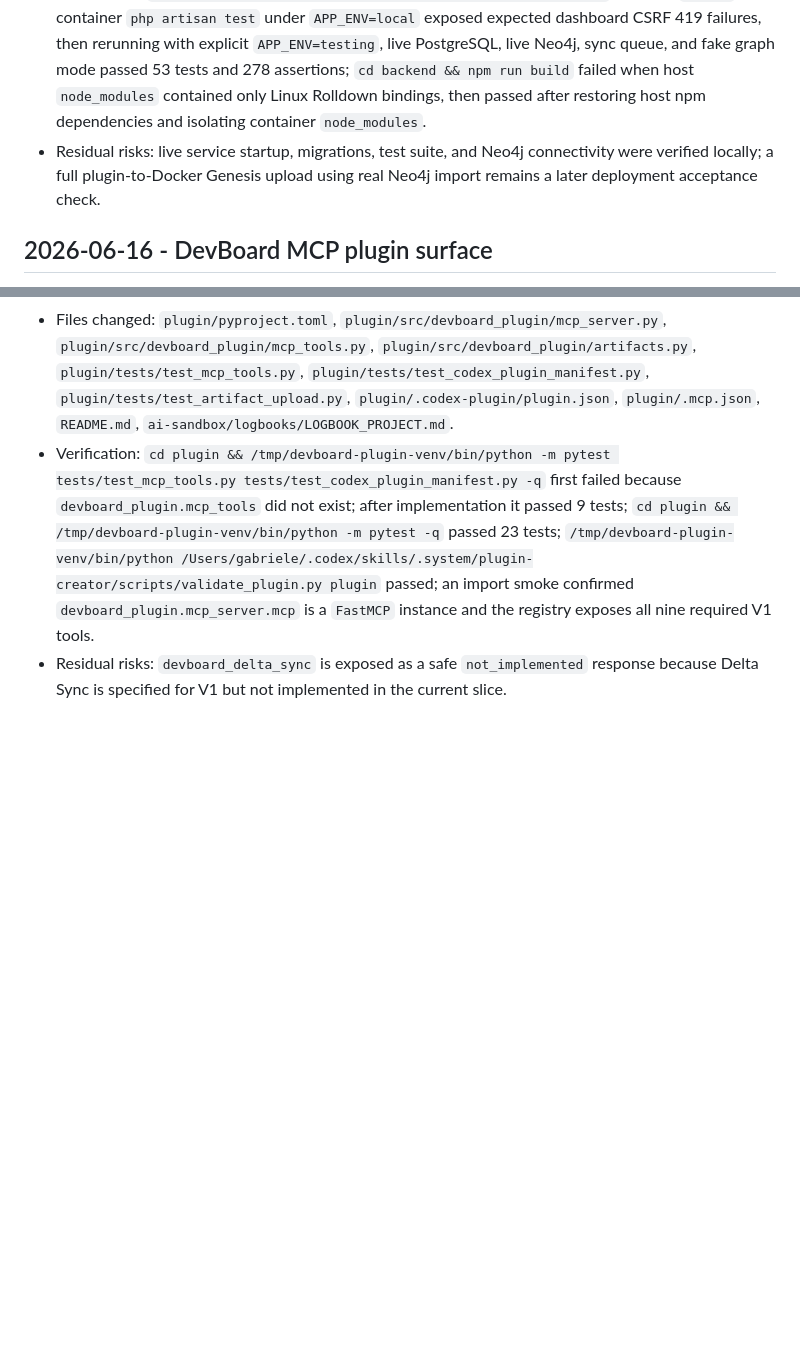
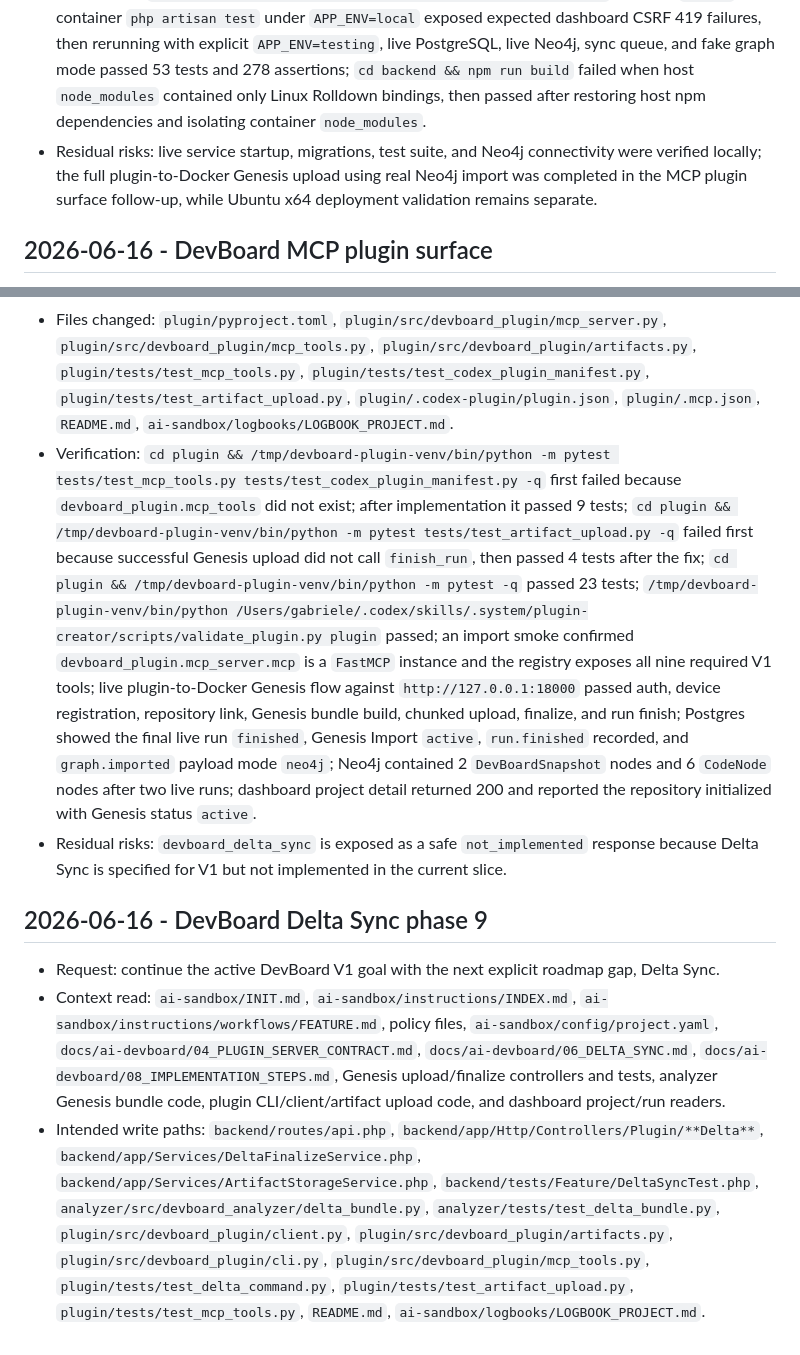
Before and after one commit to titagram/dev-sandbox, a Markdown page: ai-sandbox/logbooks/LOGBOOK_PROJECT.md, 2 parts joined by grey strips. GitHub-like rendering; blank space fills up the shorter version.

Commit message:
docs: record live devboard validation

```diff
--- a/ai-sandbox/logbooks/LOGBOOK_PROJECT.md
+++ b/ai-sandbox/logbooks/LOGBOOK_PROJECT.md
@@ -173,7 +173,7 @@ Record project code, behavior, architecture, build, deployment, and project docu
 - Work performed: pushed `fase-1` to origin, started live Docker validation, found host port collisions with already-running local services, made DevBoard host port bindings configurable through environment variables while preserving container-internal service names and ports, fixed the Compose backend command so Laravel `artisan serve` uses `--no-reload` and propagates Docker-provided database/Neo4j env vars to the PHP HTTP child process, and isolated `backend/node_modules` in a Docker volume so Linux npm native bindings do not overwrite the Mac host checkout.
 - Files changed: `docker-compose.devboard.yaml`, `README.md`, `ai-sandbox/logbooks/LOGBOOK_PROJECT.md`.
 - Verification: `DEVBOARD_APP_PORT=18000 DEVBOARD_VITE_PORT=15173 DEVBOARD_POSTGRES_PORT=15432 DEVBOARD_NEO4J_HTTP_PORT=17474 DEVBOARD_NEO4J_BOLT_PORT=17687 docker compose -f docker-compose.devboard.yaml config` passed; the same environment with `-f docker-compose.devboard.amd64.yaml config` passed and retained `linux/amd64` platform pins; an initial live run with host port bindings failed because port `15432` was already allocated; a no-host-port override started live `postgres`, `neo4j`, and `app`; `php artisan --version` returned Laravel 13.16.1 in the app container; `php artisan migrate:fresh --seed --seeder=DevBoardSeeder --force` passed against live PostgreSQL; `cypher-shell -u neo4j -p graphify-sandbox 'RETURN 1 AS ok'` returned `ok = 1`; app-container `php artisan test` under `APP_ENV=local` exposed expected dashboard CSRF 419 failures, then rerunning with explicit `APP_ENV=testing`, live PostgreSQL, live Neo4j, sync queue, and fake graph mode passed 53 tests and 278 assertions; `cd backend && npm run build` failed when host `node_modules` contained only Linux Rolldown bindings, then passed after restoring host npm dependencies and isolating container `node_modules`.
-- Residual risks: live service startup, migrations, test suite, and Neo4j connectivity were verified locally; a full plugin-to-Docker Genesis upload using real Neo4j import remains a later deployment acceptance check.
+- Residual risks: live service startup, migrations, test suite, and Neo4j connectivity were verified locally; the full plugin-to-Docker Genesis upload using real Neo4j import was completed in the MCP plugin surface follow-up, while Ubuntu x64 deployment validation remains separate.
 
 ## 2026-06-16 - DevBoard MCP plugin surface
 
@@ -182,5 +182,11 @@ Record project code, behavior, architecture, build, deployment, and project docu
 - Intended write paths: `plugin/pyproject.toml`, `plugin/src/devboard_plugin/mcp_server.py`, `plugin/src/devboard_plugin/mcp_tools.py`, `plugin/src/devboard_plugin/artifacts.py`, `plugin/tests/test_mcp_tools.py`, `plugin/tests/test_codex_plugin_manifest.py`, `plugin/tests/test_artifact_upload.py`, `plugin/.codex-plugin/plugin.json`, `plugin/.mcp.json`, `README.md`, `ai-sandbox/logbooks/LOGBOOK_PROJECT.md`.
 - Work performed: added a FastMCP server entrypoint, implemented the nine V1 MCP tools from the plugin/server contract on top of the existing Python client/analyzer/upload code, added Codex plugin metadata and MCP server config, documented Codex/Claude setup, kept token handling in stored credentials rather than raw tool parameters, and made successful Genesis artifact upload finish the associated run after finalize.
 - Files changed: `plugin/pyproject.toml`, `plugin/src/devboard_plugin/mcp_server.py`, `plugin/src/devboard_plugin/mcp_tools.py`, `plugin/src/devboard_plugin/artifacts.py`, `plugin/tests/test_mcp_tools.py`, `plugin/tests/test_codex_plugin_manifest.py`, `plugin/tests/test_artifact_upload.py`, `plugin/.codex-plugin/plugin.json`, `plugin/.mcp.json`, `README.md`, `ai-sandbox/logbooks/LOGBOOK_PROJECT.md`.
-- Verification: `cd plugin && /tmp/devboard-plugin-venv/bin/python -m pytest tests/test_mcp_tools.py tests/test_codex_plugin_manifest.py -q` first failed because `devboard_plugin.mcp_tools` did not exist; after implementation it passed 9 tests; `cd plugin && /tmp/devboard-plugin-venv/bin/python -m pytest -q` passed 23 tests; `/tmp/devboard-plugin-venv/bin/python /Users/gabriele/.codex/skills/.system/plugin-creator/scripts/validate_plugin.py plugin` passed; an import smoke confirmed `devboard_plugin.mcp_server.mcp` is a `FastMCP` instance and the registry exposes all nine required V1 tools.
+- Verification: `cd plugin && /tmp/devboard-plugin-venv/bin/python -m pytest tests/test_mcp_tools.py tests/test_codex_plugin_manifest.py -q` first failed because `devboard_plugin.mcp_tools` did not exist; after implementation it passed 9 tests; `cd plugin && /tmp/devboard-plugin-venv/bin/python -m pytest tests/test_artifact_upload.py -q` failed first because successful Genesis upload did not call `finish_run`, then passed 4 tests after the fix; `cd plugin && /tmp/devboard-plugin-venv/bin/python -m pytest -q` passed 23 tests; `/tmp/devboard-plugin-venv/bin/python /Users/gabriele/.codex/skills/.system/plugin-creator/scripts/validate_plugin.py plugin` passed; an import smoke confirmed `devboard_plugin.mcp_server.mcp` is a `FastMCP` instance and the registry exposes all nine required V1 tools; live plugin-to-Docker Genesis flow against `http://127.0.0.1:18000` passed auth, device registration, repository link, Genesis bundle build, chunked upload, finalize, and run finish; Postgres showed the final live run `finished`, Genesis Import `active`, `run.finished` recorded, and `graph.imported` payload mode `neo4j`; Neo4j contained 2 `DevBoardSnapshot` nodes and 6 `CodeNode` nodes after two live runs; dashboard project detail returned 200 and reported the repository initialized with Genesis status `active`.
 - Residual risks: `devboard_delta_sync` is exposed as a safe `not_implemented` response because Delta Sync is specified for V1 but not implemented in the current slice.
+
+## 2026-06-16 - DevBoard Delta Sync phase 9
+
+- Request: continue the active DevBoard V1 goal with the next explicit roadmap gap, Delta Sync.
+- Context read: `ai-sandbox/INIT.md`, `ai-sandbox/instructions/INDEX.md`, `ai-sandbox/instructions/workflows/FEATURE.md`, policy files, `ai-sandbox/config/project.yaml`, `docs/ai-devboard/04_PLUGIN_SERVER_CONTRACT.md`, `docs/ai-devboard/06_DELTA_SYNC.md`, `docs/ai-devboard/08_IMPLEMENTATION_STEPS.md`, Genesis upload/finalize controllers and tests, analyzer Genesis bundle code, plugin CLI/client/artifact upload code, and dashboard project/run readers.
+- Intended write paths: `backend/routes/api.php`, `backend/app/Http/Controllers/Plugin/**Delta**`, `backend/app/Services/DeltaFinalizeService.php`, `backend/app/Services/ArtifactStorageService.php`, `backend/tests/Feature/DeltaSyncTest.php`, `analyzer/src/devboard_analyzer/delta_bundle.py`, `analyzer/tests/test_delta_bundle.py`, `plugin/src/devboard_plugin/client.py`, `plugin/src/devboard_plugin/artifacts.py`, `plugin/src/devboard_plugin/cli.py`, `plugin/src/devboard_plugin/mcp_tools.py`, `plugin/tests/test_delta_command.py`, `plugin/tests/test_artifact_upload.py`, `plugin/tests/test_mcp_tools.py`, `README.md`, `ai-sandbox/logbooks/LOGBOOK_PROJECT.md`.
```
